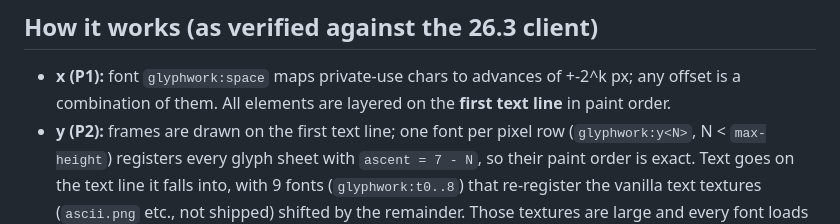
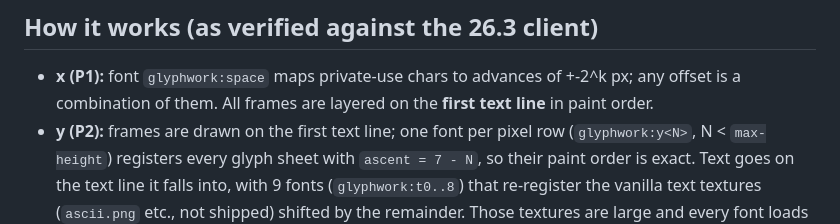
Before and after one commit to flyingfinger1/Glyphwork, a Markdown page: README.md, the part around the change. Drawn GitHub-style.

Commit message:
README: frames, not all elements, share the first line
Co-Authored-By: Claude Opus 5.5 <noreply@anthropic.com>

```diff
--- a/README.md
+++ b/README.md
@@ -13,7 +13,7 @@ plugins build screens with panels, labels, buttons, lists, grids, navigation and
 ## How it works (as verified against the 26.3 client)
 
 - **x (P1):** font `glyphwork:space` maps private-use chars to advances of +-2^k px; any offset is a
-  combination of them. All elements are layered on the **first text line** in paint order.
+  combination of them. All frames are layered on the **first text line** in paint order.
 - **y (P2):** frames are drawn on the first text line; one font per pixel row (`glyphwork:y<N>`,
   N < `max-height`) registers every glyph sheet with `ascent = 7 - N`, so their paint order is exact.
   Text goes on the text line it falls into, with 9 fonts (`glyphwork:t0..8`) that re-register the
```
